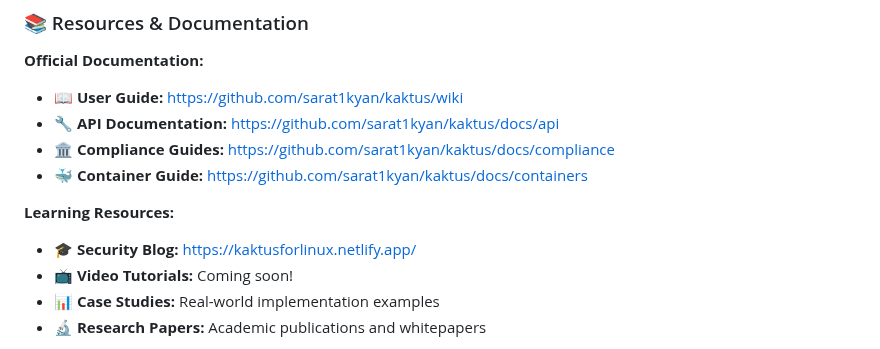
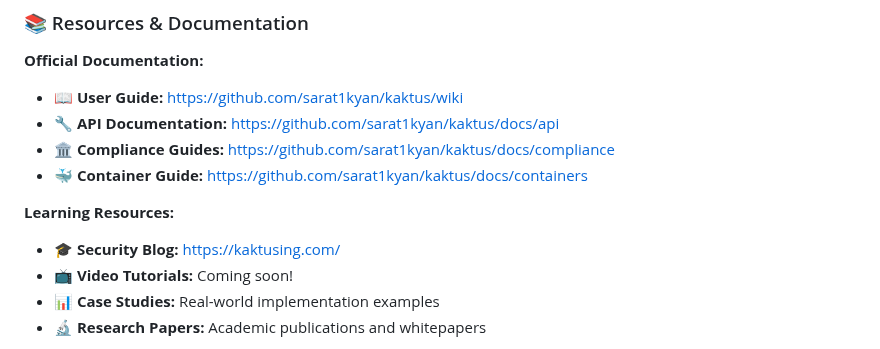
Before and after one commit to sarat1kyan/kaktus, a Markdown page: README.md, the part around the change. Drawn GitHub-style.

Commit message:
Update url in README.md

```diff
--- a/README.md
+++ b/README.md
@@ -943,7 +943,7 @@ Full license attributions available in [THIRD_PARTY_LICENSES.md](THIRD_PARTY_LIC
 - 🐳 **Container Guide:** [https://github.com/sarat1kyan/kaktus/docs/containers](https://github.com/sarat1kyan/kaktus/docs/containers)
 
 **Learning Resources:**
-- 🎓 **Security Blog:** [https://kaktusforlinux.netlify.app/](https://kaktusforlinux.netlify.app/)
+- 🎓 **Security Blog:** [https://kaktusing.com/](https://kaktusing.com/)
 - 📺 **Video Tutorials:** Coming soon!
 - 📊 **Case Studies:** Real-world implementation examples
 - 🔬 **Research Papers:** Academic publications and whitepapers
```
